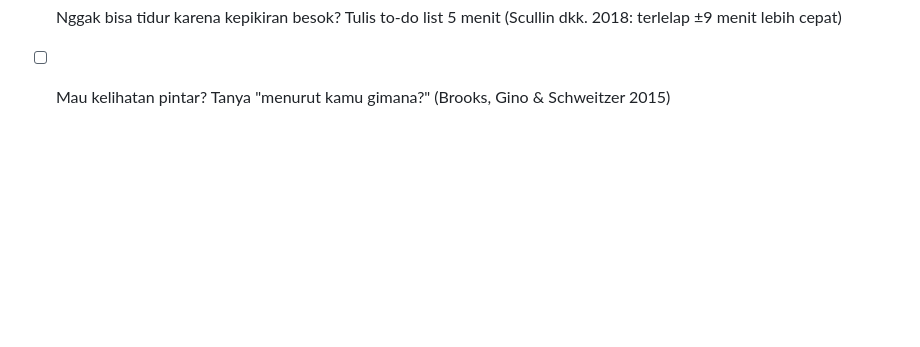
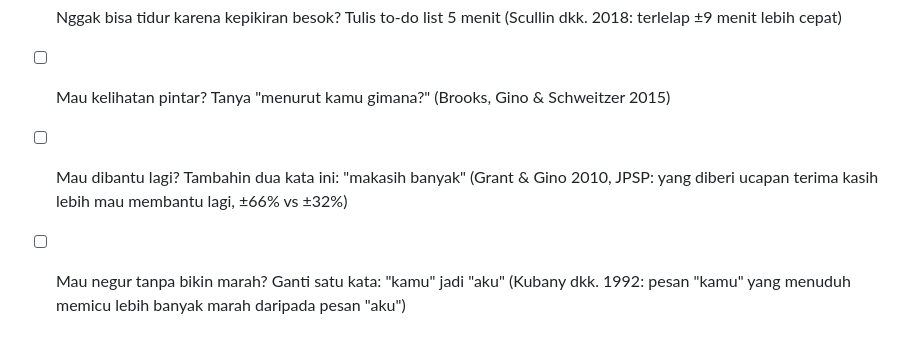
Before and after one commit to fourtisf/ruangpikir, a Markdown page: content/IDE_KONTEN.md, the part around the change. Drawn GitHub-style; blank space fills up the shorter version.

Commit message:
Bank ide: dua ide trik sosial baru (makasih banyak, pesan aku)
Co-Authored-By: Claude Opus 5.5 <noreply@anthropic.com>
Claude-Session: https://claude.ai/code/session_013BnxmbYrpGXWBEgYhJ9NNu

```diff
--- a/content/IDE_KONTEN.md
+++ b/content/IDE_KONTEN.md
@@ -104,3 +104,5 @@ Situasi tegang yang umum + satu kalimat/tindakan yang bisa langsung dicoba + tok
 - [ ] Mau diizinin? Tambahin satu kata: "karena" (Langer, Blank & Chanowitz 1978; jujur: untuk permintaan besar alasan kosong tidak membantu)
 - [ ] Nggak bisa tidur karena kepikiran besok? Tulis to-do list 5 menit (Scullin dkk. 2018: terlelap ±9 menit lebih cepat)
 - [ ] Mau kelihatan pintar? Tanya "menurut kamu gimana?" (Brooks, Gino & Schweitzer 2015)
+- [ ] Mau dibantu lagi? Tambahin dua kata ini: "makasih banyak" (Grant & Gino 2010, JPSP: yang diberi ucapan terima kasih lebih mau membantu lagi, ±66% vs ±32%)
+- [ ] Mau negur tanpa bikin marah? Ganti satu kata: "kamu" jadi "aku" (Kubany dkk. 1992: pesan "kamu" yang menuduh memicu lebih banyak marah daripada pesan "aku")
```
